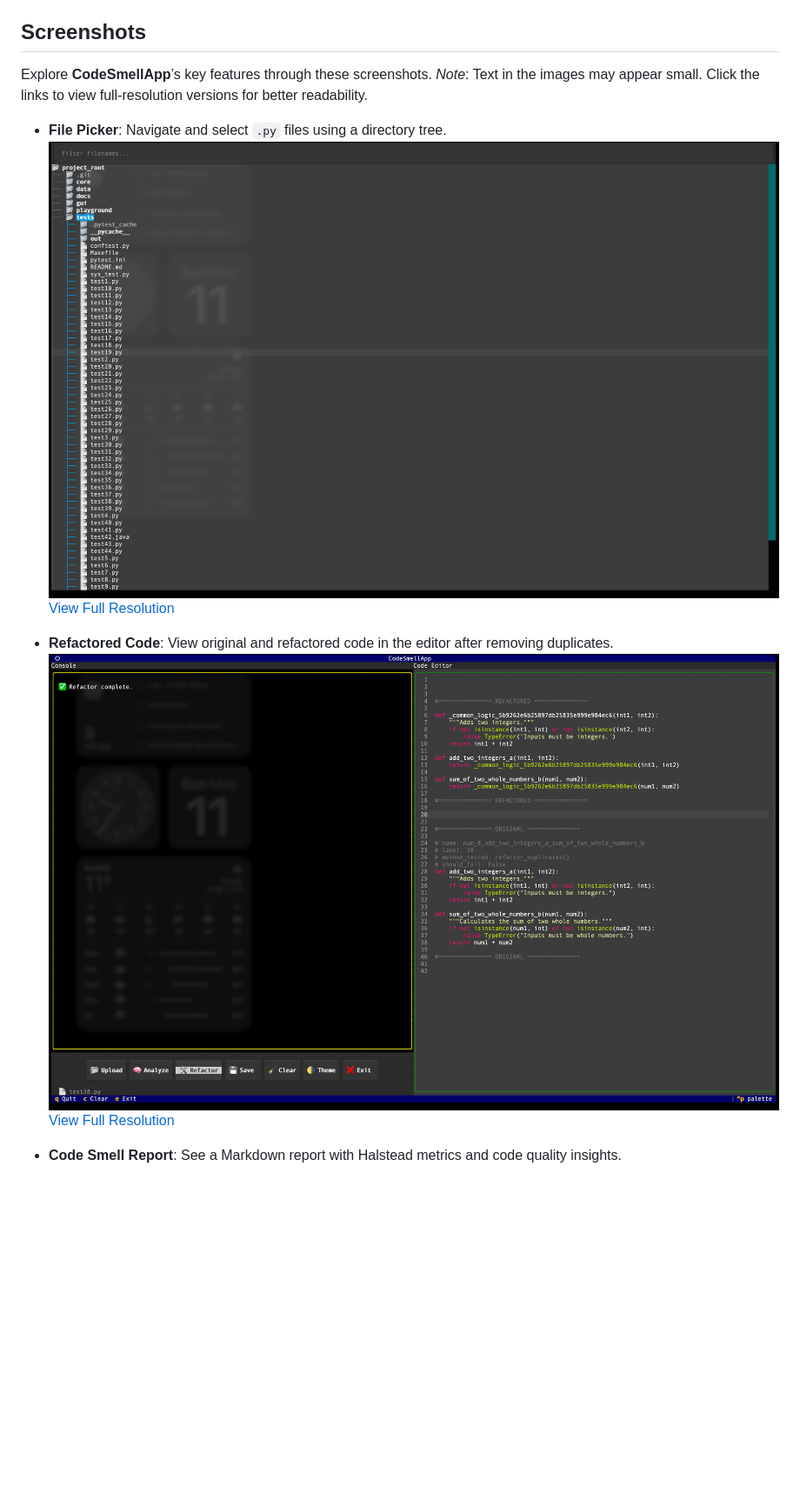
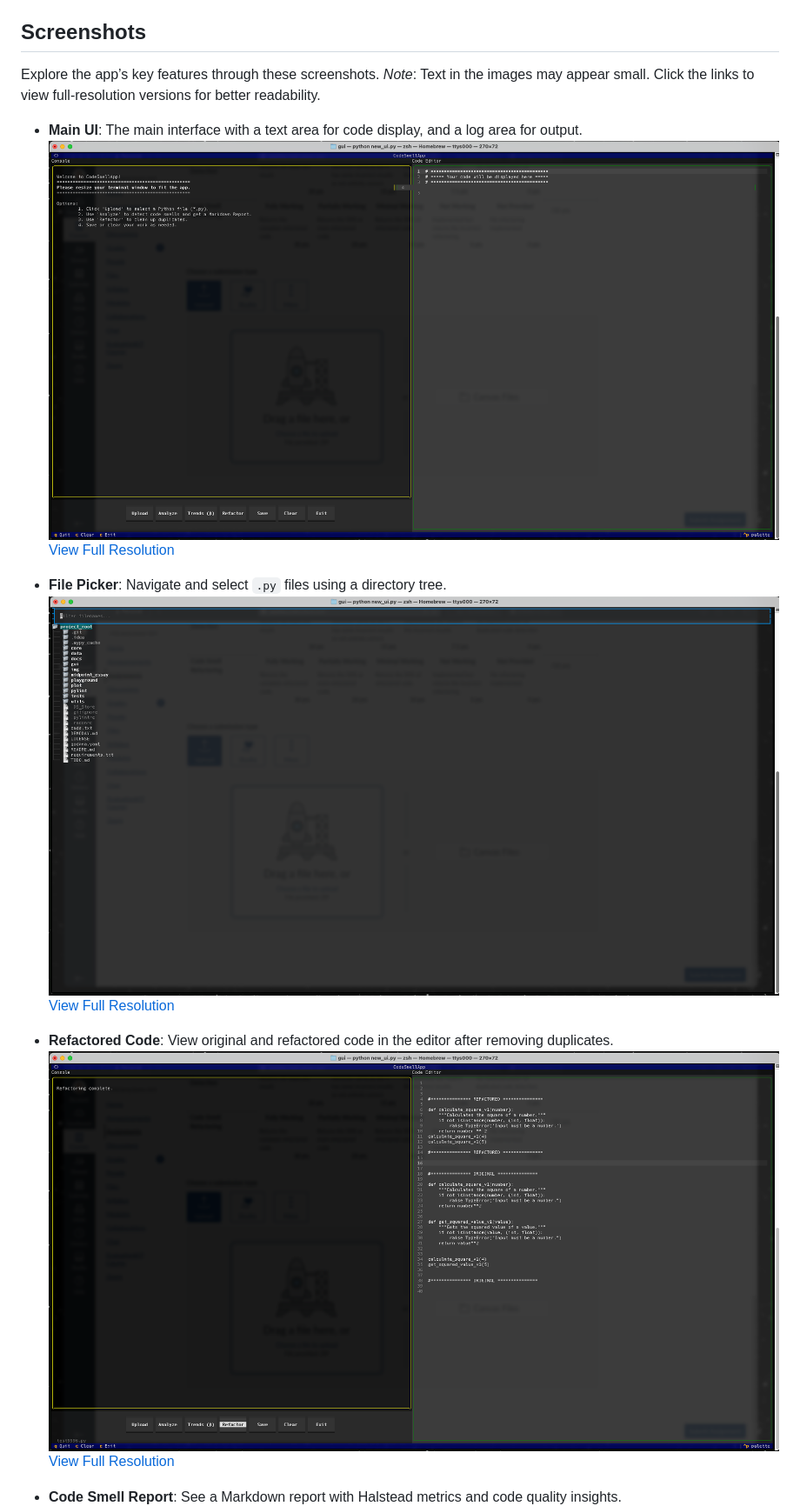
Before and after one commit to j-balkovec/CPSC4260, a Markdown page: README.md, the part around the change printed below. Shown: that part at 87% size. Rendered like a GitHub page; pictures changed too: img/file_picker.png, img/mount_all.png (added), img/refactor.png (deleted); blank space fills up the shorter version.

```diff
--- a/README.md
+++ b/README.md
@@ -284,15 +284,19 @@ def compute_product_of_two_values_b(val1, val2):
 
 ## Screenshots
 
-Explore **CodeSmellApp**’s key features through these screenshots. _Note_: Text in the images may appear small. Click the links to view full-resolution versions for better readability.
+Explore the app’s key features through these screenshots. _Note_: Text in the images may appear small. Click the links to view full-resolution versions for better readability.
+
+- **Main UI**: The main interface with a text area for code display, and a log area for output.
+  ![Main UI](img/mount_all.png)
+  [View Full Resolution](img/mount_all.png)
 
 - **File Picker**: Navigate and select `.py` files using a directory tree.
   ![File Picker](img/file_picker.png)
   [View Full Resolution](img/file_picker.png)
 
 - **Refactored Code**: View original and refactored code in the editor after removing duplicates.
-  ![Refactor](img/refactor.png)
-  [View Full Resolution](img/refactor.png)
+  ![Refactor](img/refactored.png)
+  [View Full Resolution](img/refactored.png)
 
 - **Code Smell Report**: See a Markdown report with Halstead metrics and code quality insights.
   ![Report](img/report.png)
```
Also changed, not shown: other parts of README.md (+1 -1 lines), img/report.png, 4 other files.
